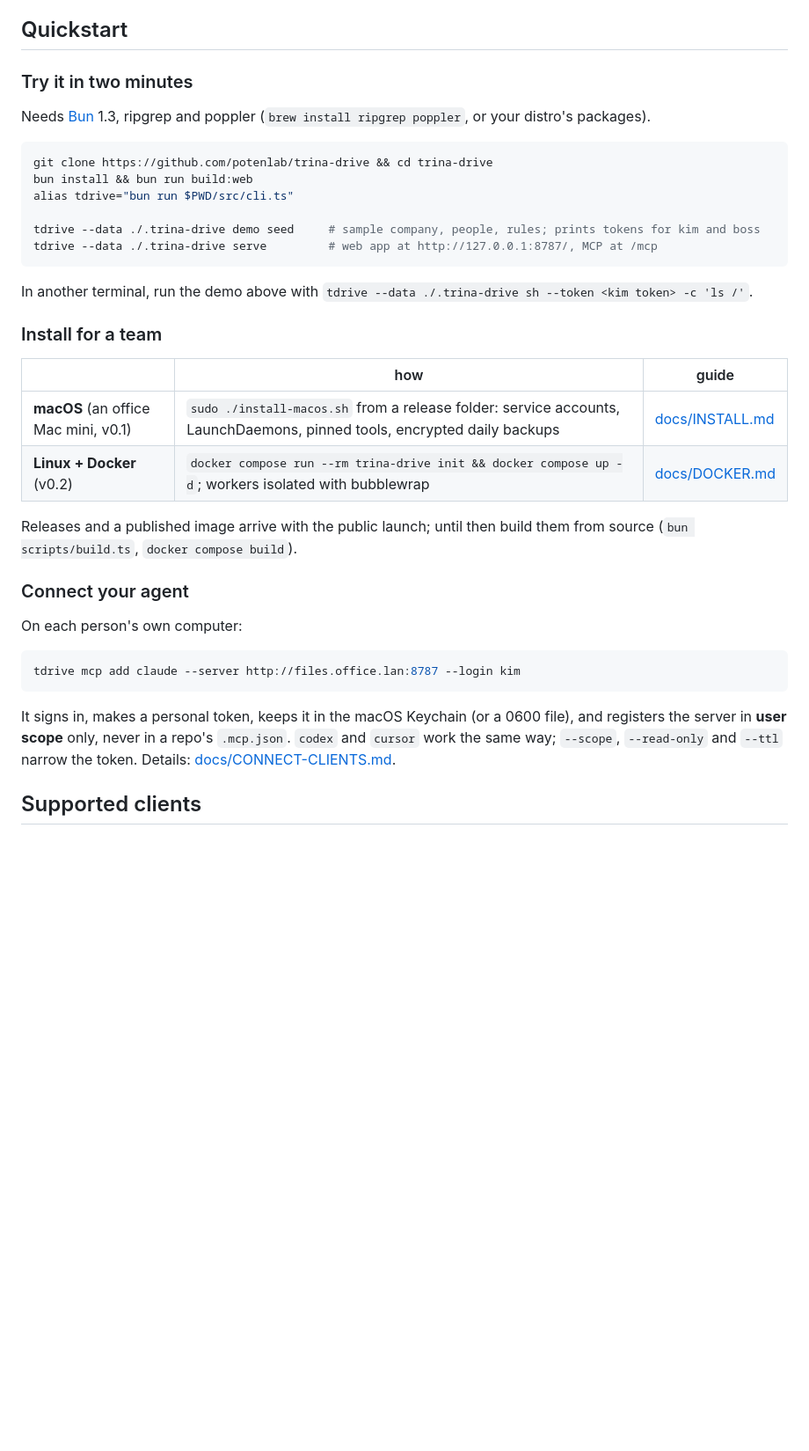
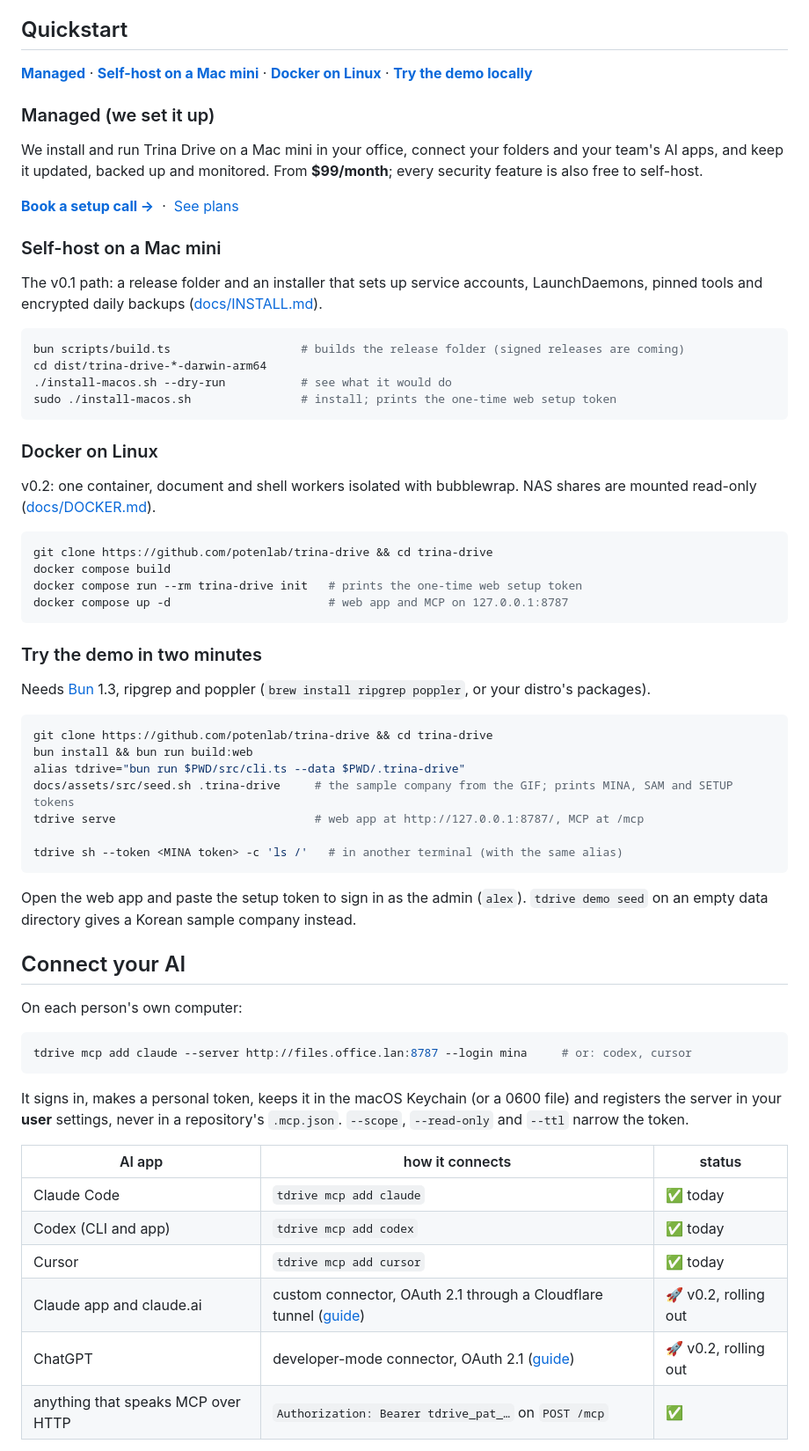
Before and after one commit to potenlab/trina-drive, a Markdown page: README.md, the part around one of its changes. Shown at 88% size. GitHub-like rendering; blank space fills up the shorter version.

````diff
--- a/README.md
+++ b/README.md
@@ -125,42 +78,73 @@ More: [docs/ARCHITECTURE.md](docs/ARCHITECTURE.md).
 
 ## Quickstart
 
-### Try it in two minutes
+**[Managed](#managed-we-set-it-up)** · **[Self-host on a Mac mini](#self-host-on-a-mac-mini)** · **[Docker on Linux](#docker-on-linux)** · **[Try the demo locally](#try-the-demo-in-two-minutes)**
+
+### Managed (we set it up)
+
+We install and run Trina Drive on a Mac mini in your office, connect your folders and your team's AI apps, and keep it
+updated, backed up and monitored. From **$99/month**; every security feature is also free to self-host.
+
+**[Book a setup call →](mailto:contact@trina.app?subject=Trina%20Drive%20setup%20call)** &nbsp;·&nbsp; [See plans](https://drive.trina.app/#pricing)
+
+### Self-host on a Mac mini
+
+The v0.1 path: a release folder and an installer that sets up service accounts, LaunchDaemons, pinned tools and
+encrypted daily backups ([docs/INSTALL.md](docs/INSTALL.md)).
+
+```sh
+bun scripts/build.ts                   # builds the release folder (signed releases are coming)
+cd dist/trina-drive-*-darwin-arm64
+./install-macos.sh --dry-run           # see what it would do
+sudo ./install-macos.sh                # install; prints the one-time web setup token
+```
+
+### Docker on Linux
+
+v0.2: one container, document and shell workers isolated with bubblewrap. NAS shares are mounted read-only
+([docs/DOCKER.md](docs/DOCKER.md)).
+
+```sh
+git clone https://github.com/potenlab/trina-drive && cd trina-drive
+docker compose build
+docker compose run --rm trina-drive init   # prints the one-time web setup token
+docker compose up -d                       # web app and MCP on 127.0.0.1:8787
+```
+
+### Try the demo in two minutes
 
 Needs [Bun](https://bun.sh) 1.3, ripgrep and poppler (`brew install ripgrep poppler`, or your distro's packages).
 
 ```sh
 git clone https://github.com/potenlab/trina-drive && cd trina-drive
 bun install && bun run build:web
-alias tdrive="bun run $PWD/src/cli.ts"
+alias tdrive="bun run $PWD/src/cli.ts --data $PWD/.trina-drive"
+docs/assets/src/seed.sh .trina-drive     # the sample company from the GIF; prints MINA, SAM and SETUP tokens
+tdrive serve                             # web app at http://127.0.0.1:8787/, MCP at /mcp
 
-tdrive --data ./.trina-drive demo seed     # sample company, people, rules; prints tokens for kim and boss
-tdrive --data ./.trina-drive serve         # web app at http://127.0.0.1:8787/, MCP at /mcp
+tdrive sh --token <MINA token> -c 'ls /'   # in another terminal (with the same alias)
 ```
 
-In another terminal, run the demo above with `tdrive --data ./.trina-drive sh --token <kim token> -c 'ls /'`.
+Open the web app and paste the setup token to sign in as the admin (`alex`). `tdrive demo seed` on an empty data directory gives a Korean
+sample company instead.
 
-### Install for a team
-
-| | how | guide |
-|---|---|---|
-| **macOS** (an office Mac mini, v0.1) | `sudo ./install-macos.sh` from a release folder: service accounts, LaunchDaemons, pinned tools, encrypted daily backups | [docs/INSTALL.md](docs/INSTALL.md) |
-| **Linux + Docker** (v0.2) | `docker compose run --rm trina-drive init && docker compose up -d`; workers isolated with bubblewrap | [docs/DOCKER.md](docs/DOCKER.md) |
-
-Releases and a published image arrive with the public launch; until then build them from source
-(`bun scripts/build.ts`, `docker compose build`).
-
-### Connect your agent
+## Connect your AI
 
 On each person's own computer:
 
 ```sh
-tdrive mcp add claude --server http://files.office.lan:8787 --login kim
+tdrive mcp add claude --server http://files.office.lan:8787 --login mina     # or: codex, cursor
 ```
 
-It signs in, makes a personal token, keeps it in the macOS Keychain (or a 0600 file), and registers the server in
-**user scope** only, never in a repo's `.mcp.json`. `codex` and `cursor` work the same way; `--scope`, `--read-only`
-and `--ttl` narrow the token. Details: [docs/CONNECT-CLIENTS.md](docs/CONNECT-CLIENTS.md).
+It signs in, makes a personal token, keeps it in the macOS Keychain (or a 0600 file) and registers the server in your
+**user** settings, never in a repository's `.mcp.json`. `--scope`, `--read-only` and `--ttl` narrow the token.
 
-## Supported clients
+| AI app | how it connects | status |
+|---|---|---|
+| Claude Code | `tdrive mcp add claude` | ✅ today |
+| Codex (CLI and app) | `tdrive mcp add codex` | ✅ today |
+| Cursor | `tdrive mcp add cursor` | ✅ today |
+| Claude app and claude.ai | custom connector, OAuth 2.1 through a Cloudflare tunnel ([guide](docs/CONNECT-CLAUDE-AI.md)) | 🚀 v0.2, rolling out |
+| ChatGPT | developer-mode connector, OAuth 2.1 ([guide](docs/CONNECT-CHATGPT.md)) | 🚀 v0.2, rolling out |
+| anything that speaks MCP over HTTP | `Authorization: Bearer tdrive_pat_…` on `POST /mcp` | ✅ |
 
````
Also changed, not shown: other parts of README.md (+171 -174 lines).
